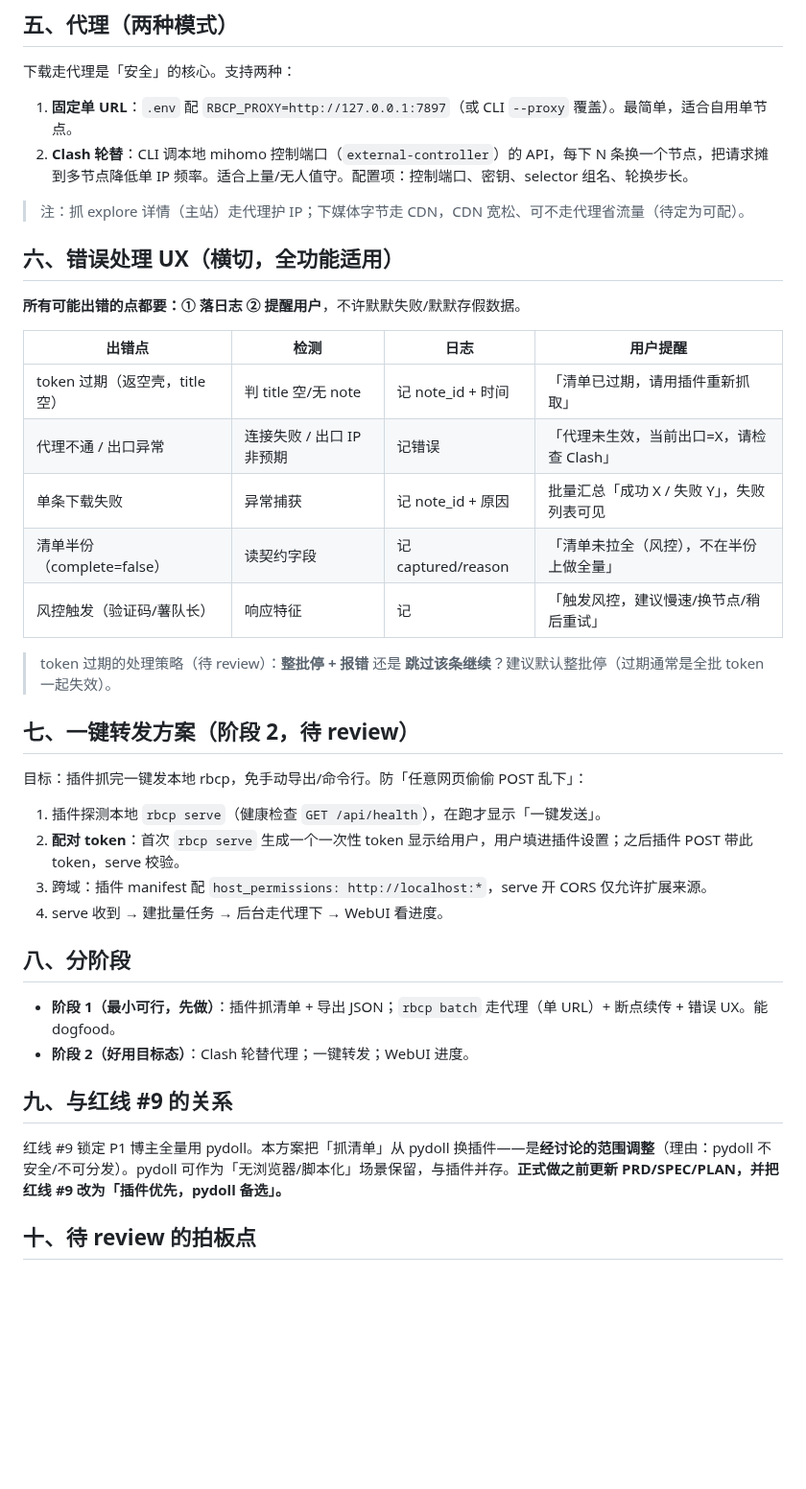
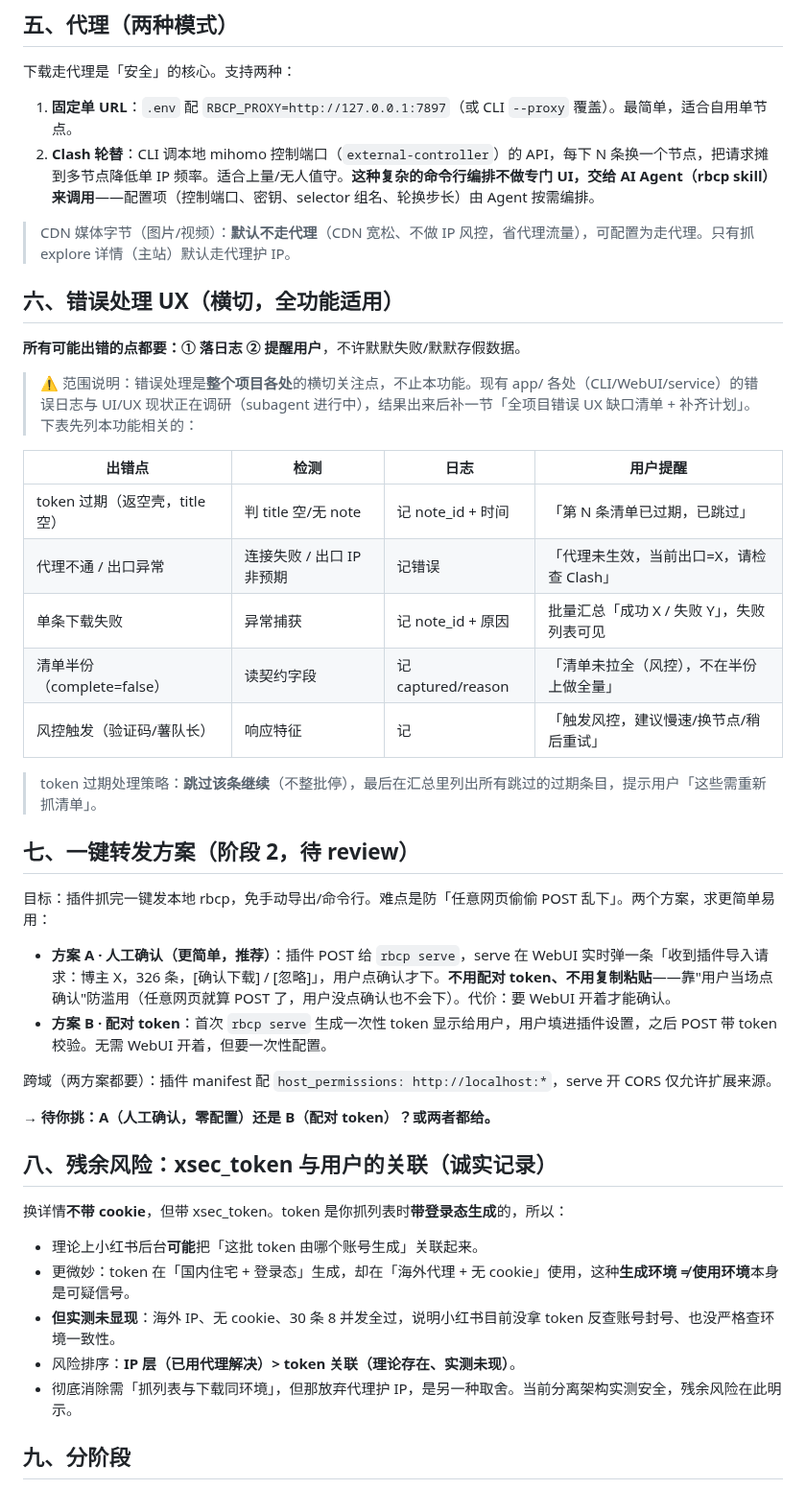
Before and after one commit to MuChengZJU/red-blue-cp, a Markdown page: docs/blogger-safe-batch-feature.md, the part around one of its changes. Shown at 96% size. GitHub-like rendering; blank space fills up the shorter version.

```diff
--- a/docs/blogger-safe-batch-feature.md
+++ b/docs/blogger-safe-batch-feature.md
@@ -86,41 +87,45 @@ rbcp 目标：URL → 纯文本 Markdown 知识库。PRD 五层能力**已全部
 下载走代理是「安全」的核心。支持两种：
 
 1. **固定单 URL**：`.env` 配 `RBCP_PROXY=http://127.0.0.1:7897`（或 CLI `--proxy` 覆盖）。最简单，适合自用单节点。
-2. **Clash 轮替**：CLI 调本地 mihomo 控制端口（`external-controller`）的 API，每下 N 条换一个节点，把请求摊到多节点降低单 IP 频率。适合上量/无人值守。配置项：控制端口、密钥、selector 组名、轮换步长。
+2. **Clash 轮替**：CLI 调本地 mihomo 控制端口（`external-controller`）的 API，每下 N 条换一个节点，把请求摊到多节点降低单 IP 频率。适合上量/无人值守。**这种复杂的命令行编排不做专门 UI，交给 AI Agent（rbcp skill）来调用**——配置项（控制端口、密钥、selector 组名、轮换步长）由 Agent 按需编排。
 
-> 注：抓 explore 详情（主站）走代理护 IP；下媒体字节走 CDN，CDN 宽松、可不走代理省流量（待定为可配）。
+> CDN 媒体字节（图片/视频）：**默认不走代理**（CDN 宽松、不做 IP 风控，省代理流量），可配置为走代理。只有抓 explore 详情（主站）默认走代理护 IP。
 
 ## 六、错误处理 UX（横切，全功能适用）
 
 **所有可能出错的点都要：① 落日志 ② 提醒用户**，不许默默失败/默默存假数据。
 
+> ⚠️ 范围说明：错误处理是**整个项目各处**的横切关注点，不止本功能。现有 app/ 各处（CLI/WebUI/service）的错误日志与 UI/UX 现状正在调研（subagent 进行中），结果出来后补一节「全项目错误 UX 缺口清单 + 补齐计划」。下表先列本功能相关的：
+
 | 出错点 | 检测 | 日志 | 用户提醒 |
 |---|---|---|---|
-| token 过期（返空壳，title 空）| 判 title 空/无 note | 记 note_id + 时间 | 「清单已过期，请用插件重新抓取」|
+| token 过期（返空壳，title 空）| 判 title 空/无 note | 记 note_id + 时间 | 「第 N 条清单已过期，已跳过」|
 | 代理不通 / 出口异常 | 连接失败 / 出口 IP 非预期 | 记错误 | 「代理未生效，当前出口=X，请检查 Clash」|
 | 单条下载失败 | 异常捕获 | 记 note_id + 原因 | 批量汇总「成功 X / 失败 Y」，失败列表可见 |
 | 清单半份（complete=false）| 读契约字段 | 记 captured/reason | 「清单未拉全（风控），不在半份上做全量」|
 | 风控触发（验证码/薯队长）| 响应特征 | 记 | 「触发风控，建议慢速/换节点/稍后重试」|
 
-> token 过期的处理策略（待 review）：**整批停 + 报错** 还是 **跳过该条继续**？建议默认整批停（过期通常是全批 token 一起失效）。
+> token 过期处理策略：**跳过该条继续**（不整批停），最后在汇总里列出所有跳过的过期条目，提示用户「这些需重新抓清单」。
 
 ## 七、一键转发方案（阶段 2，待 review）
 
-目标：插件抓完一键发本地 rbcp，免手动导出/命令行。防「任意网页偷偷 POST 乱下」：
+目标：插件抓完一键发本地 rbcp，免手动导出/命令行。难点是防「任意网页偷偷 POST 乱下」。两个方案，求更简单易用：
 
-1. 插件探测本地 `rbcp serve`（健康检查 `GET /api/health`），在跑才显示「一键发送」。
-2. **配对 token**：首次 `rbcp serve` 生成一个一次性 token 显示给用户，用户填进插件设置；之后插件 POST 带此 token，serve 校验。
-3. 跨域：插件 manifest 配 `host_permissions: http://localhost:*`，serve 开 CORS 仅允许扩展来源。
-4. serve 收到 → 建批量任务 → 后台走代理下 → WebUI 看进度。
+- **方案 A · 人工确认（更简单，推荐）**：插件 POST 给 `rbcp serve`，serve 在 WebUI 实时弹一条「收到插件导入请求：博主 X，326 条，[确认下载] / [忽略]」，用户点确认才下。**不用配对 token、不用复制粘贴**——靠"用户当场点确认"防滥用（任意网页就算 POST 了，用户没点确认也不会下）。代价：要 WebUI 开着才能确认。
+- **方案 B · 配对 token**：首次 `rbcp serve` 生成一次性 token 显示给用户，用户填进插件设置，之后 POST 带 token 校验。无需 WebUI 开着，但要一次性配置。
 
-## 八、分阶段
+跨域（两方案都要）：插件 manifest 配 `host_permissions: http://localhost:*`，serve 开 CORS 仅允许扩展来源。
 
-- **阶段 1（最小可行，先做）**：插件抓清单 + 导出 JSON；`rbcp batch` 走代理（单 URL）+ 断点续传 + 错误 UX。能 dogfood。
-- **阶段 2（好用目标态）**：Clash 轮替代理；一键转发；WebUI 进度。
+→ **待你挑：A（人工确认，零配置）还是 B（配对 token）？或两者都给。**
 
-## 九、与红线 #9 的关系
+## 八、残余风险：xsec_token 与用户的关联（诚实记录）
 
-红线 #9 锁定 P1 博主全量用 pydoll。本方案把「抓清单」从 pydoll 换插件——是**经讨论的范围调整**（理由：pydoll 不安全/不可分发）。pydoll 可作为「无浏览器/脚本化」场景保留，与插件并存。**正式做之前更新 PRD/SPEC/PLAN，并把红线 #9 改为「插件优先，pydoll 备选」。**
+换详情**不带 cookie**，但带 xsec_token。token 是你抓列表时**带登录态生成**的，所以：
+- 理论上小红书后台**可能**把「这批 token 由哪个账号生成」关联起来。
+- 更微妙：token 在「国内住宅 + 登录态」生成，却在「海外代理 + 无 cookie」使用，这种**生成环境 ≠ 使用环境**本身是可疑信号。
+- **但实测未显现**：海外 IP、无 cookie、30 条 8 并发全过，说明小红书目前没拿 token 反查账号封号、也没严格查环境一致性。
+- 风险排序：**IP 层（已用代理解决）> token 关联（理论存在、实测未现）**。
+- 彻底消除需「抓列表与下载同环境」，但那放弃代理护 IP，是另一种取舍。当前分离架构实测安全，残余风险在此明示。
 
-## 十、待 review 的拍板点
+## 九、分阶段
 
```
Also changed, not shown: other parts of docs/blogger-safe-batch-feature.md (+29 -13 lines).
